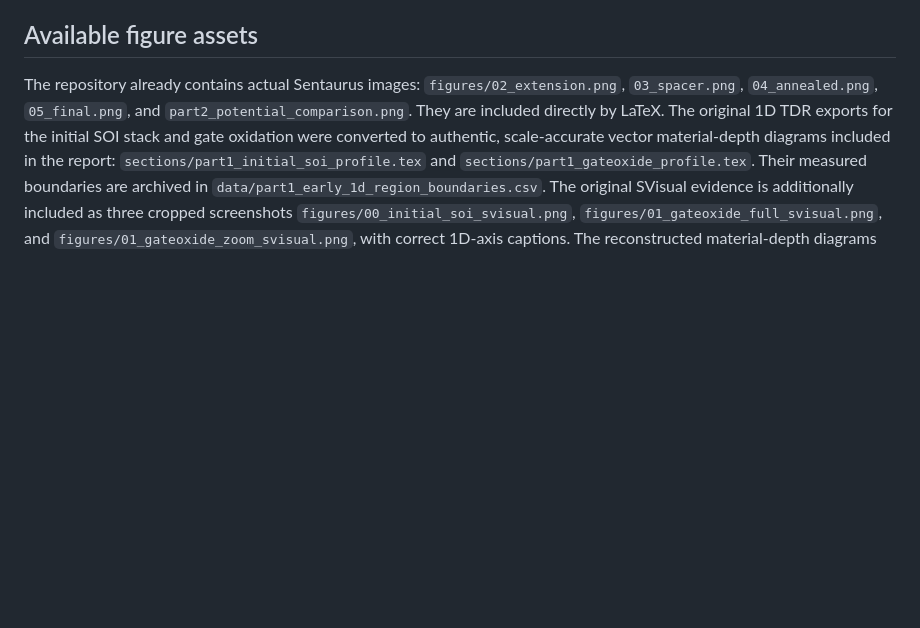
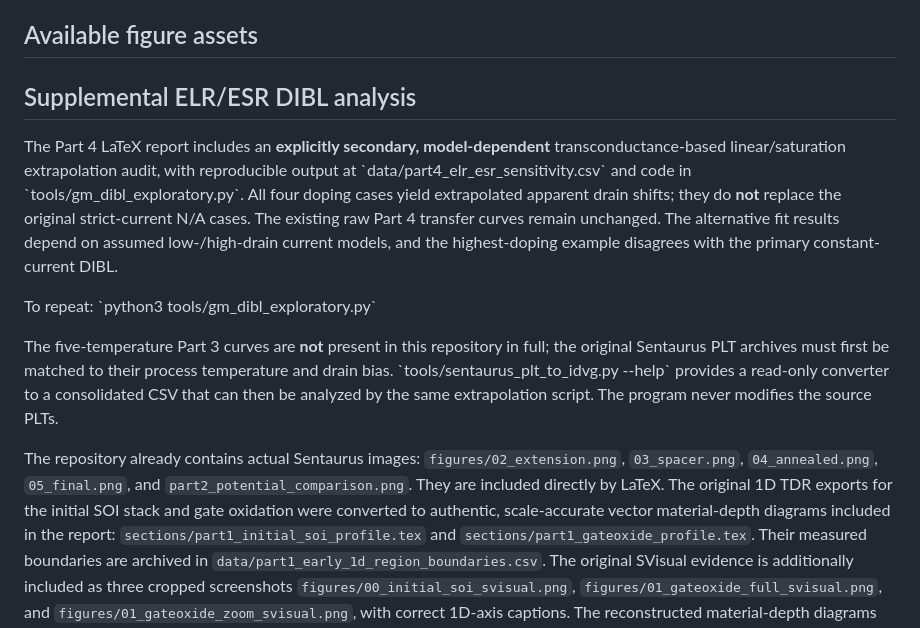
Before and after one commit to Makise-okabe/EE4435_report, a Markdown page: README.md, the part around the change. GitHub-like rendering; blank space fills up the shorter version.

Commit message:
Document alternative extraction provenance, assumptions and remaining Part 3 data gap

```diff
--- a/README.md
+++ b/README.md
@@ -13,6 +13,14 @@ This repository contains the LaTeX report for EE4435. Compile `main.tex` using *
 **New Part 3 diagnostic (1000 °C anneal, high drain).** One isolated SDevice test reused the existing annealed structure and swept the gate from -1.2 to +1.2 V at VDS = 1.2 V. The successful 49-point sweep reached a minimum |ID| of 2.11370e-4 at VGS = -1.2 V, still 2,113.7 times above the predeclared 1e-7 constant-current threshold. It therefore **does not** recover a threshold or DIBL value. See `data/part3_1000c_extended_gate_diagnostic.csv` and the new Part 3 subsection. The original Part 3 and 4 results were not overwritten; the full diagnostic PLT/deck/log remain in the university server's isolated `EE4435_DIBL_PILOT_1000C` workspace and have **not** been committed to this repository. The CSV holds summary values only. The temperature denotes process annealing, not electrical measurement temperature.
 
 ## Available figure assets
+## Supplemental ELR/ESR DIBL analysis
+
+The Part 4 LaTeX report includes an **explicitly secondary, model-dependent** transconductance-based linear/saturation extrapolation audit, with reproducible output at \`data/part4_elr_esr_sensitivity.csv\` and code in \`tools/gm_dibl_exploratory.py\`. All four doping cases yield extrapolated apparent drain shifts; they do **not** replace the original strict-current N/A cases. The existing raw Part 4 transfer curves remain unchanged. The alternative fit results depend on assumed low-/high-drain current models, and the highest-doping example disagrees with the primary constant-current DIBL.
+
+To repeat: \`python3 tools/gm_dibl_exploratory.py\`
+
+The five-temperature Part 3 curves are **not** present in this repository in full; the original Sentaurus PLT archives must first be matched to their process temperature and drain bias. \`tools/sentaurus_plt_to_idvg.py --help\` provides a read-only converter to a consolidated CSV that can then be analyzed by the same extrapolation script. The program never modifies the source PLTs.
+
 
 The repository already contains actual Sentaurus images:
 `figures/02_extension.png`, `03_spacer.png`, `04_annealed.png`, `05_final.png`, and `part2_potential_comparison.png`. They are included directly by LaTeX. The original 1D TDR exports for the initial SOI stack and gate oxidation were converted to authentic, scale-accurate vector material-depth diagrams included in the report: `sections/part1_initial_soi_profile.tex` and `sections/part1_gateoxide_profile.tex`. Their measured boundaries are archived in `data/part1_early_1d_region_boundaries.csv`. The original SVisual evidence is additionally included as three cropped screenshots `figures/00_initial_soi_svisual.png`, `figures/01_gateoxide_full_svisual.png`, and `figures/01_gateoxide_zoom_svisual.png`, with correct 1D-axis captions. The reconstructed material-depth diagrams are distinct from the screenshots.
```
